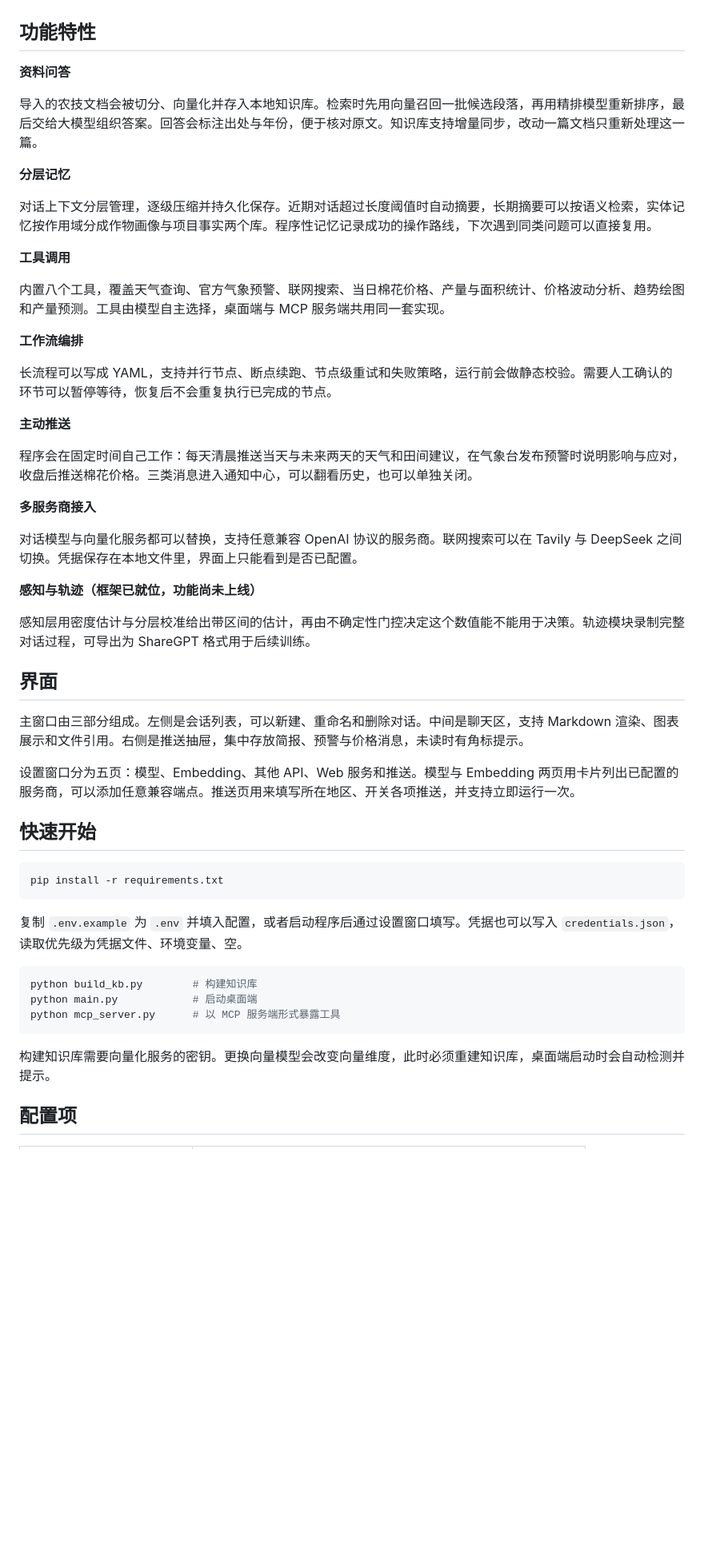
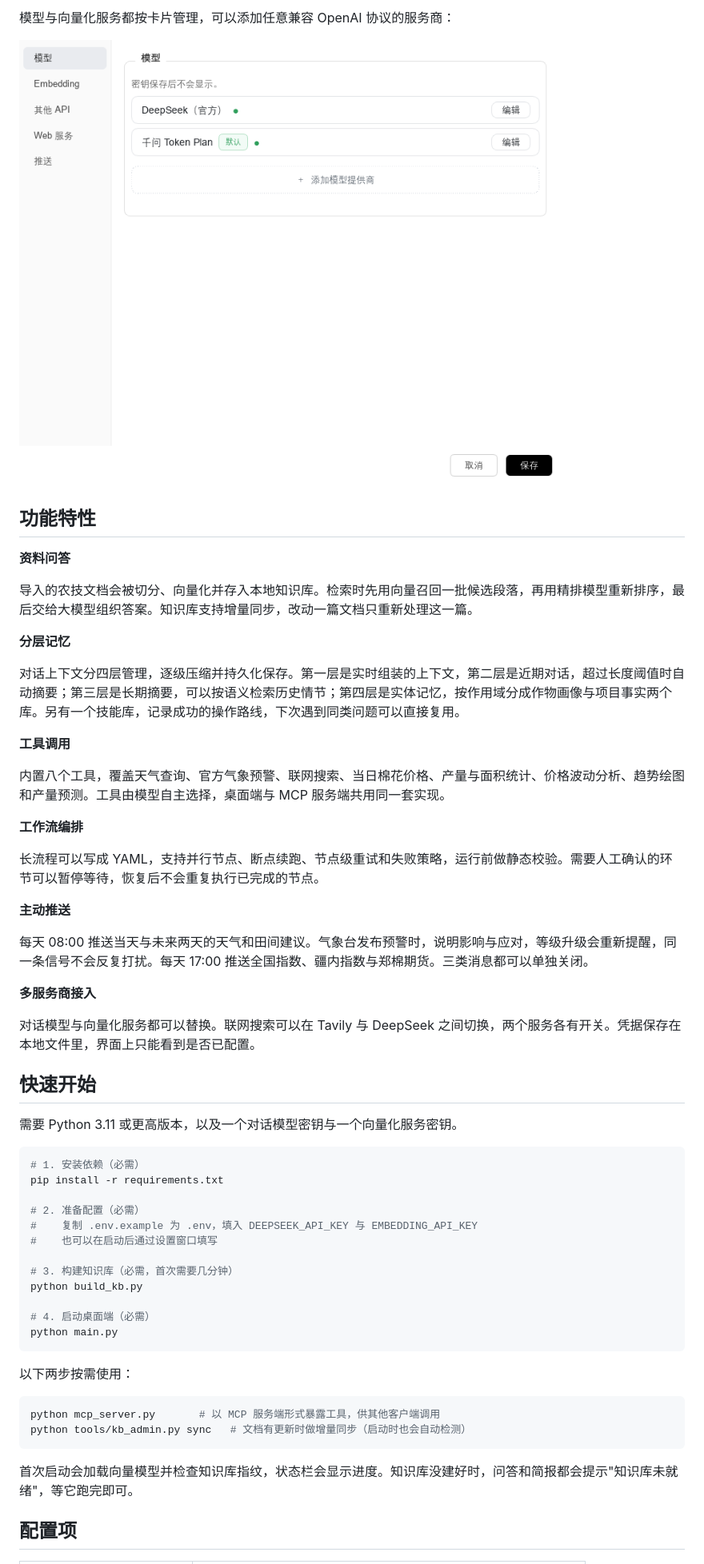
Before and after one commit to woshihuasa/cotton-agent, a Markdown page: README.md, the part around one of its changes. Shown at 80% size. GitHub-like rendering; pictures changed too: assets/readme/models.png (added); blank space fills up the shorter version.

Commit message:
docs: 按评审意见重写 README，补截图、快速开始顺序、差异化说明与社区板块

````diff
--- a/README.md
+++ b/README.md
@@ -6,13 +33,16 @@
+模型与向量化服务都按卡片管理，可以添加任意兼容 OpenAI 协议的服务商：
+
+![模型设置](assets/readme/models.png)
 
 ## 功能特性
 
 **资料问答**
 
-导入的农技文档会被切分、向量化并存入本地知识库。检索时先用向量召回一批候选段落，再用精排模型重新排序，最后交给大模型组织答案。回答会标注出处与年份，便于核对原文。知识库支持增量同步，改动一篇文档只重新处理这一篇。
+导入的农技文档会被切分、向量化并存入本地知识库。检索时先用向量召回一批候选段落，再用精排模型重新排序，最后交给大模型组织答案。知识库支持增量同步，改动一篇文档只重新处理这一篇。
 
 **分层记忆**
 
-对话上下文分层管理，逐级压缩并持久化保存。近期对话超过长度阈值时自动摘要，长期摘要可以按语义检索，实体记忆按作用域分成作物画像与项目事实两个库。程序性记忆记录成功的操作路线，下次遇到同类问题可以直接复用。
+对话上下文分四层管理，逐级压缩并持久化保存。第一层是实时组装的上下文，第二层是近期对话，超过长度阈值时自动摘要；第三层是长期摘要，可以按语义检索历史情节；第四层是实体记忆，按作用域分成作物画像与项目事实两个库。另有一个技能库，记录成功的操作路线，下次遇到同类问题可以直接复用。
 
 **工具调用**
 
@@ -20,41 +50,43 @@
 
 **工作流编排**
 
-长流程可以写成 YAML，支持并行节点、断点续跑、节点级重试和失败策略，运行前会做静态校验。需要人工确认的环节可以暂停等待，恢复后不会重复执行已完成的节点。
+长流程可以写成 YAML，支持并行节点、断点续跑、节点级重试和失败策略，运行前做静态校验。需要人工确认的环节可以暂停等待，恢复后不会重复执行已完成的节点。
 
 **主动推送**
 
-程序会在固定时间自己工作：每天清晨推送当天与未来两天的天气和田间建议，在气象台发布预警时说明影响与应对，收盘后推送棉花价格。三类消息进入通知中心，可以翻看历史，也可以单独关闭。
+每天 08:00 推送当天与未来两天的天气和田间建议。气象台发布预警时，说明影响与应对，等级升级会重新提醒，同一条信号不会反复打扰。每天 17:00 推送全国指数、疆内指数与郑棉期货。三类消息都可以单独关闭。
 
 **多服务商接入**
 
-对话模型与向量化服务都可以替换，支持任意兼容 OpenAI 协议的服务商。联网搜索可以在 Tavily 与 DeepSeek 之间切换。凭据保存在本地文件里，界面上只能看到是否已配置。
-
-**感知与轨迹（框架已就位，功能尚未上线）**
-
-感知层用密度估计与分层校准给出带区间的估计，再由不确定性门控决定这个数值能不能用于决策。轨迹模块录制完整对话过程，可导出为 ShareGPT 格式用于后续训练。
-
-## 界面
-
-主窗口由三部分组成。左侧是会话列表，可以新建、重命名和删除对话。中间是聊天区，支持 Markdown 渲染、图表展示和文件引用。右侧是推送抽屉，集中存放简报、预警与价格消息，未读时有角标提示。
-
-设置窗口分为五页：模型、Embedding、其他 API、Web 服务和推送。模型与 Embedding 两页用卡片列出已配置的服务商，可以添加任意兼容端点。推送页用来填写所在地区、开关各项推送，并支持立即运行一次。
+对话模型与向量化服务都可以替换。联网搜索可以在 Tavily 与 DeepSeek 之间切换，两个服务各有开关。凭据保存在本地文件里，界面上只能看到是否已配置。
 
 ## 快速开始
 
+需要 Python 3.11 或更高版本，以及一个对话模型密钥与一个向量化服务密钥。
+
 ```bash
+# 1. 安装依赖（必需）
 pip install -r requirements.txt
+
+# 2. 准备配置（必需）
+#    复制 .env.example 为 .env，填入 DEEPSEEK_API_KEY 与 EMBEDDING_API_KEY
+#    也可以在启动后通过设置窗口填写
+
+# 3. 构建知识库（必需，首次需要几分钟）
+python build_kb.py
+
+# 4. 启动桌面端（必需）
+python main.py
 ```
 
-复制 `.env.example` 为 `.env` 并填入配置，或者启动程序后通过设置窗口填写。凭据也可以写入 `credentials.json`，读取优先级为凭据文件、环境变量、空。
+以下两步按需使用：
 
 ```bash
-python build_kb.py        # 构建知识库
-python main.py            # 启动桌面端
-python mcp_server.py      # 以 MCP 服务端形式暴露工具
+python mcp_server.py       # 以 MCP 服务端形式暴露工具，供其他客户端调用
+python tools/kb_admin.py sync   # 文档有更新时做增量同步（启动时也会自动检测）
 ```
 
-构建知识库需要向量化服务的密钥。更换向量模型会改变向量维度，此时必须重建知识库，桌面端启动时会自动检测并提示。
+首次启动会加载向量模型并检查知识库指纹，状态栏会显示进度。知识库没建好时，问答和简报都会提示"知识库未就绪"，等它跑完即可。
 
 ## 配置项
 
````
Also changed, not shown: other parts of README.md (+75 -10 lines), assets/readme/drawer.png (added), assets/readme/main.png (added), assets/readme/push.png (added), 2 other files.
